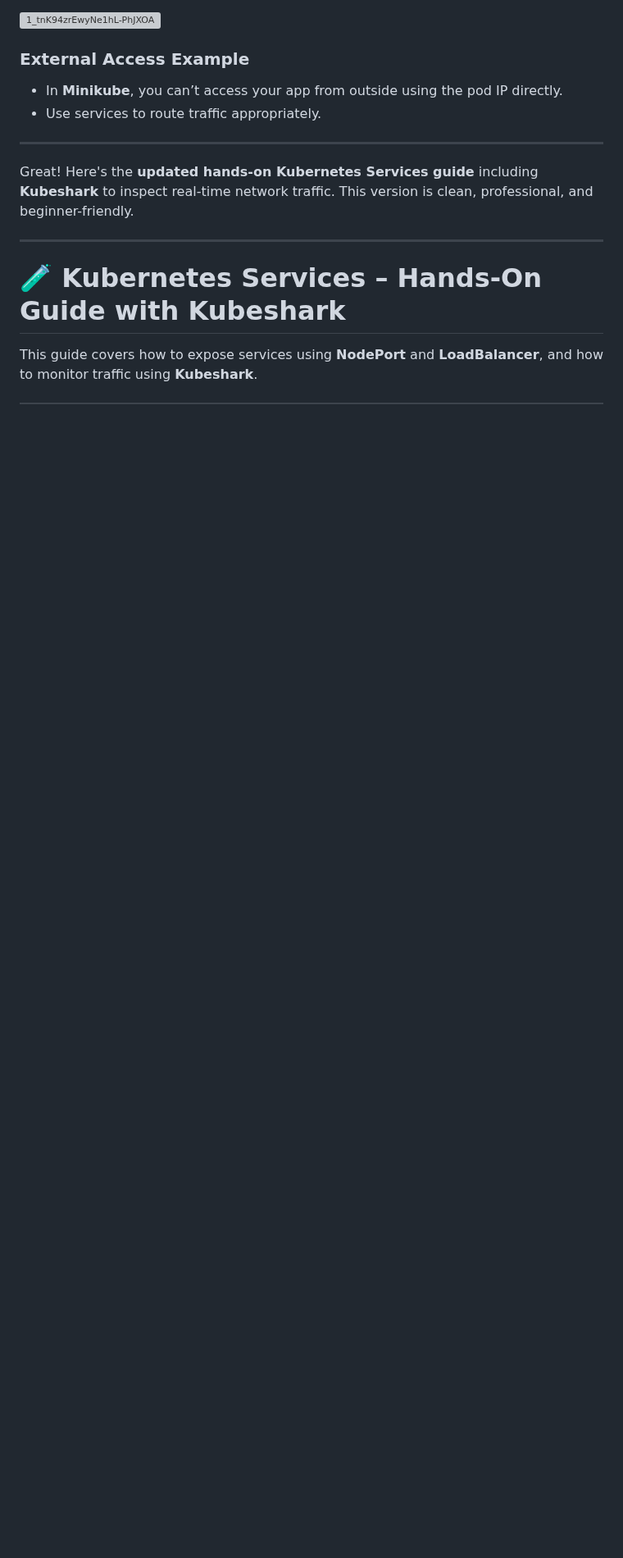
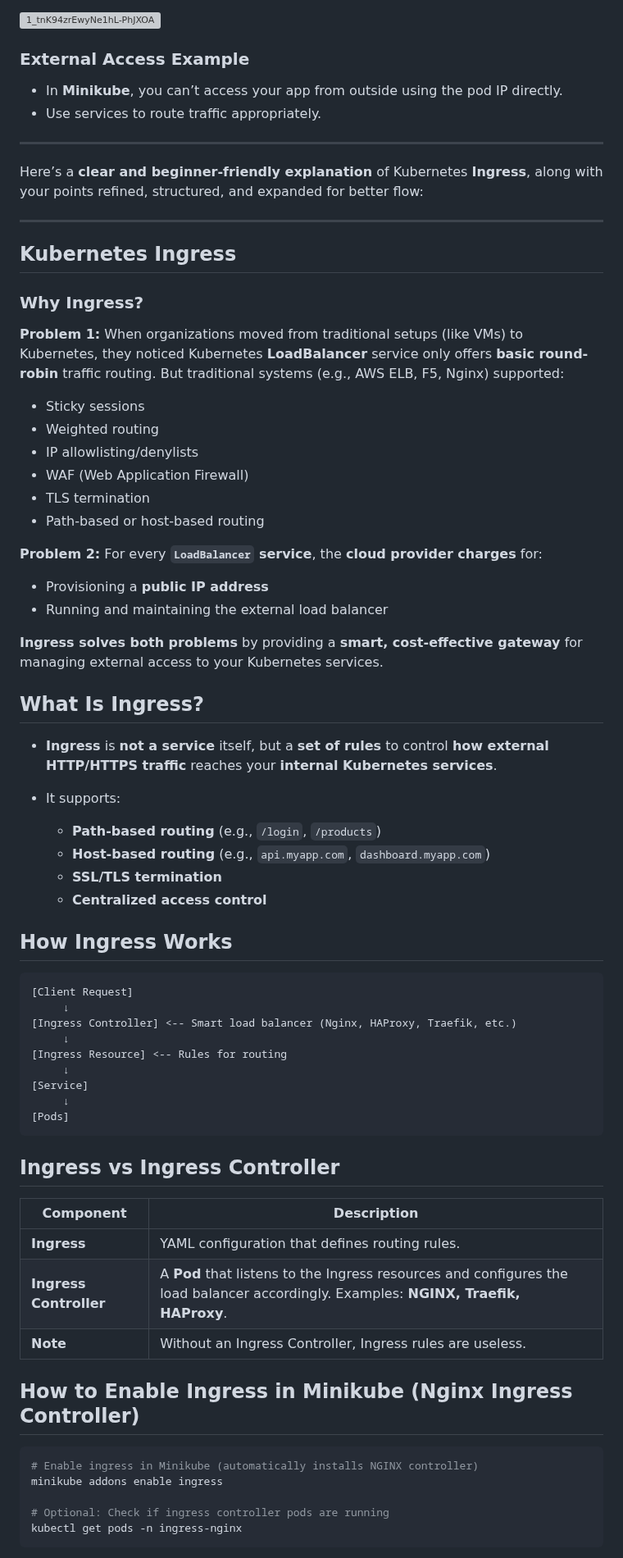
Before and after one commit to ssibbya/MyDevopsJourney, a Markdown page: K8s-Learnings/Readme.md, the part around one of its changes. Shown at 82% size. GitHub-like rendering; blank space fills up the shorter version; grey boxes are pictures that could not be loaded.

Commit message:
Updated Ingress

````diff
--- a/K8s-Learnings/Readme.md
+++ b/K8s-Learnings/Readme.md
@@ -391,10 +384,72 @@ spec:
 
 ---
 
-Great! Here's the **updated hands-on Kubernetes Services guide** including **Kubeshark** to inspect real-time network traffic. This version is clean, professional, and beginner-friendly.
+Here’s a **clear and beginner-friendly explanation** of Kubernetes **Ingress**, along with your points refined, structured, and expanded for better flow:
 
 ---
 
-# 🧪 Kubernetes Services – Hands-On Guide with Kubeshark
+## Kubernetes Ingress
 
-This guide covers how to expose services using **NodePort** and **LoadBalancer**, and how to monitor traffic using **Kubeshark**.
+### Why Ingress?
+
+**Problem 1:**
+When organizations moved from traditional setups (like VMs) to Kubernetes, they noticed Kubernetes **LoadBalancer** service only offers **basic round-robin** traffic routing.
+But traditional systems (e.g., AWS ELB, F5, Nginx) supported:
+
+* Sticky sessions
+* Weighted routing
+* IP allowlisting/denylists
+* WAF (Web Application Firewall)
+* TLS termination
+* Path-based or host-based routing
+
+**Problem 2:**
+For every **`LoadBalancer` service**, the **cloud provider charges** for:
+
+* Provisioning a **public IP address**
+* Running and maintaining the external load balancer
+
+**Ingress solves both problems** by providing a **smart, cost-effective gateway** for managing external access to your Kubernetes services.
+
+## What Is Ingress?
+
+* **Ingress** is **not a service** itself, but a **set of rules** to control **how external HTTP/HTTPS traffic** reaches your **internal Kubernetes services**.
+* It supports:
+
+  * **Path-based routing** (e.g., `/login`, `/products`)
+  * **Host-based routing** (e.g., `api.myapp.com`, `dashboard.myapp.com`)
+  * **SSL/TLS termination**
+  * **Centralized access control**
+
+## How Ingress Works
+
+```
+[Client Request]
+     ↓
+[Ingress Controller] <-- Smart load balancer (Nginx, HAProxy, Traefik, etc.)
+     ↓
+[Ingress Resource] <-- Rules for routing
+     ↓
+[Service]
+     ↓
+[Pods]
+```
+
+## Ingress vs Ingress Controller
+
+| Component              | Description                                                                                                                          |
+| ---------------------- | ------------------------------------------------------------------------------------------------------------------------------------ |
+| **Ingress**            | YAML configuration that defines routing rules.                                                                                       |
+| **Ingress Controller** | A **Pod** that listens to the Ingress resources and configures the load balancer accordingly. Examples: **NGINX, Traefik, HAProxy**. |
+| **Note**               | Without an Ingress Controller, Ingress rules are useless.                                                                            |
+
+## How to Enable Ingress in Minikube (Nginx Ingress Controller)
+
+```bash
+# Enable ingress in Minikube (automatically installs NGINX controller)
+minikube addons enable ingress
+
+# Optional: Check if ingress controller pods are running
+kubectl get pods -n ingress-nginx
+```
+
````
Also changed, not shown: other parts of K8s-Learnings/Readme.md (+108 -110 lines).
